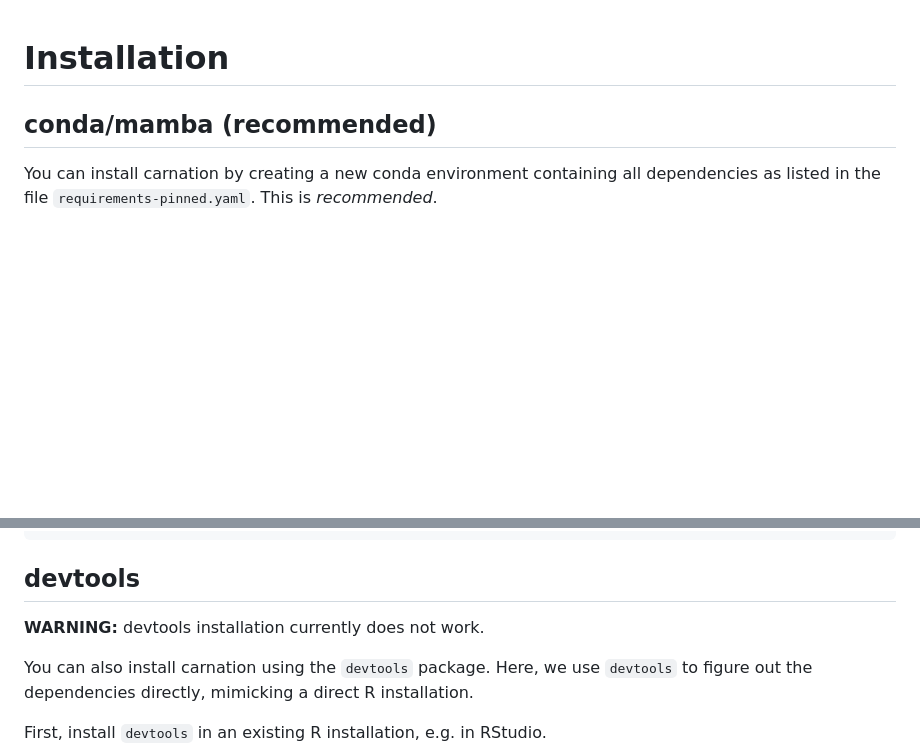
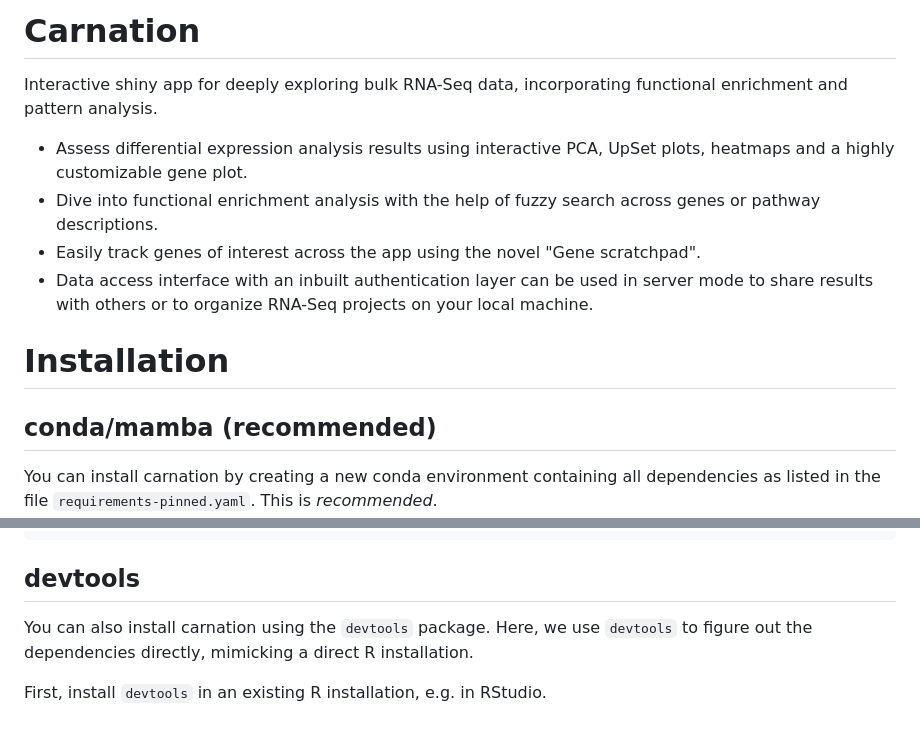
Before and after one commit to NICHD-BSPC/carnation, a Markdown page: README.md, 2 parts joined by grey strips. GitHub-like rendering; blank space fills up the shorter version.

```diff
--- a/README.md
+++ b/README.md
@@ -1,3 +1,15 @@
+# Carnation
+
+Interactive shiny app for deeply exploring bulk RNA-Seq data, incorporating functional enrichment
+and pattern analysis.
+
+- Assess differential expression analysis results using interactive PCA, UpSet plots, heatmaps
+  and a highly customizable gene plot.
+- Dive into functional enrichment analysis with the help of fuzzy search across genes or pathway descriptions.
+- Easily track genes of interest across the app using the novel "Gene scratchpad".
+- Data access interface with an inbuilt authentication layer can be used in server mode to share results with
+  others or to organize RNA-Seq projects on your local machine.
+
 # Installation
 
 ## conda/mamba (recommended)
@@ -22,8 +34,6 @@ Rscript -e "install.packages('carnation_1.0.tar.gz', repos=NULL)"
 
 ## devtools
 
-**WARNING:** devtools installation currently does not work.
-
 You can also install carnation using the `devtools` package. Here, we use `devtools` to figure
 out the dependencies directly, mimicking a direct R installation.
 
```
Also changed, not shown: other parts of README.md (+68 -29 lines).
